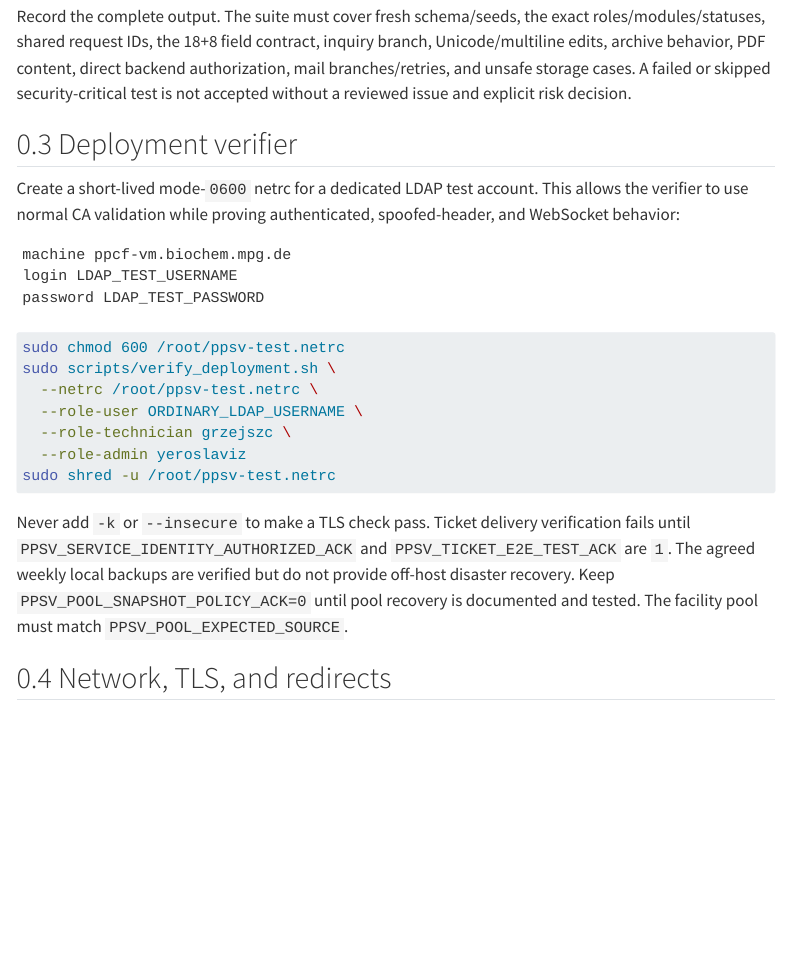
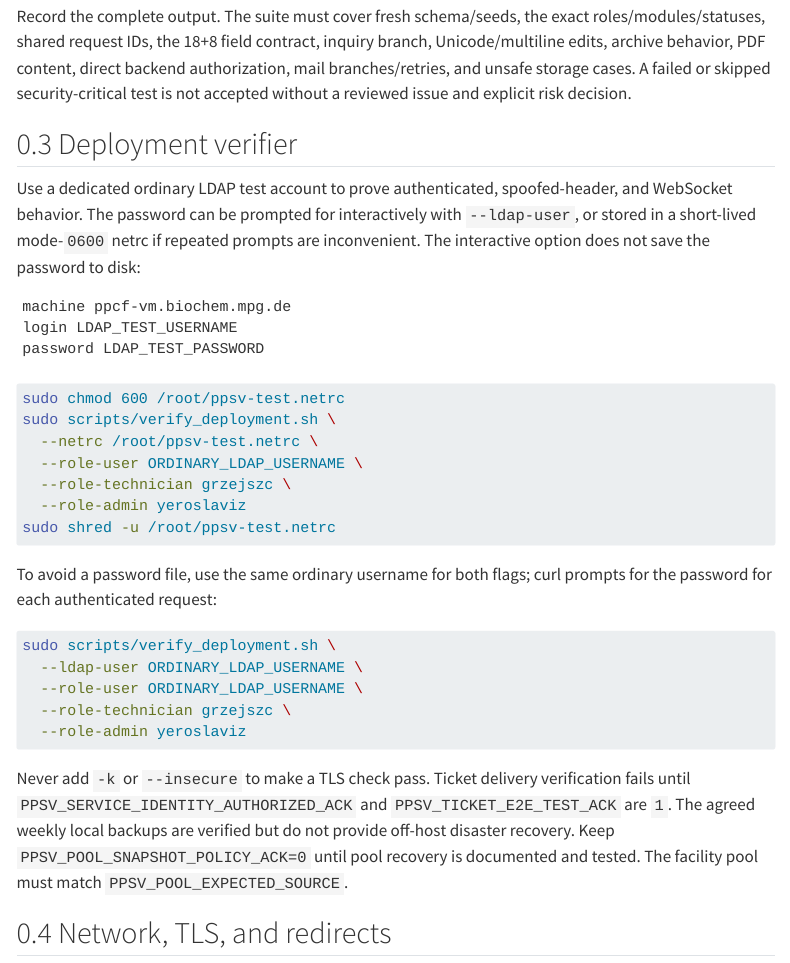
Before and after one commit to yeroslaviz/BCFPPCF-project-management, a Quarto document (chapters/acceptance.qmd): the page in a window 1100 px wide, from 950 px down. Rendered offline with R 4.5, knitr and Pandoc in place of Quarto, with nearby package versions; menus at the side of the page are left out; long lines of code are wrapped.

Commit message:
add ldap-test-user to the system

````diff
--- a/chapters/acceptance.qmd
+++ b/chapters/acceptance.qmd
@@ -41,9 +41,11 @@ explicit risk decision.
 
 ## Deployment verifier
 
-Create a short-lived mode-`0600` netrc for a dedicated LDAP test account. This
-allows the verifier to use normal CA validation while proving authenticated,
-spoofed-header, and WebSocket behavior:
+Use a dedicated ordinary LDAP test account to prove authenticated,
+spoofed-header, and WebSocket behavior. The password can be prompted for
+interactively with `--ldap-user`, or stored in a short-lived mode-`0600` netrc
+if repeated prompts are inconvenient. The interactive option does not save the
+password to disk:
 
 ```text
 machine ppcf-vm.biochem.mpg.de
@@ -59,6 +61,17 @@ sudo scripts/verify_deployment.sh \
   --role-technician grzejszc \
   --role-admin yeroslaviz
 sudo shred -u /root/ppsv-test.netrc
+```
+
+To avoid a password file, use the same ordinary username for both flags; curl
+prompts for the password for each authenticated request:
+
+```bash
+sudo scripts/verify_deployment.sh \
+  --ldap-user ORDINARY_LDAP_USERNAME \
+  --role-user ORDINARY_LDAP_USERNAME \
+  --role-technician grzejszc \
+  --role-admin yeroslaviz
 ```
 
 Never add `-k` or `--insecure` to make a TLS check pass. Ticket delivery
````
Also changed, not shown: 1 other file.
